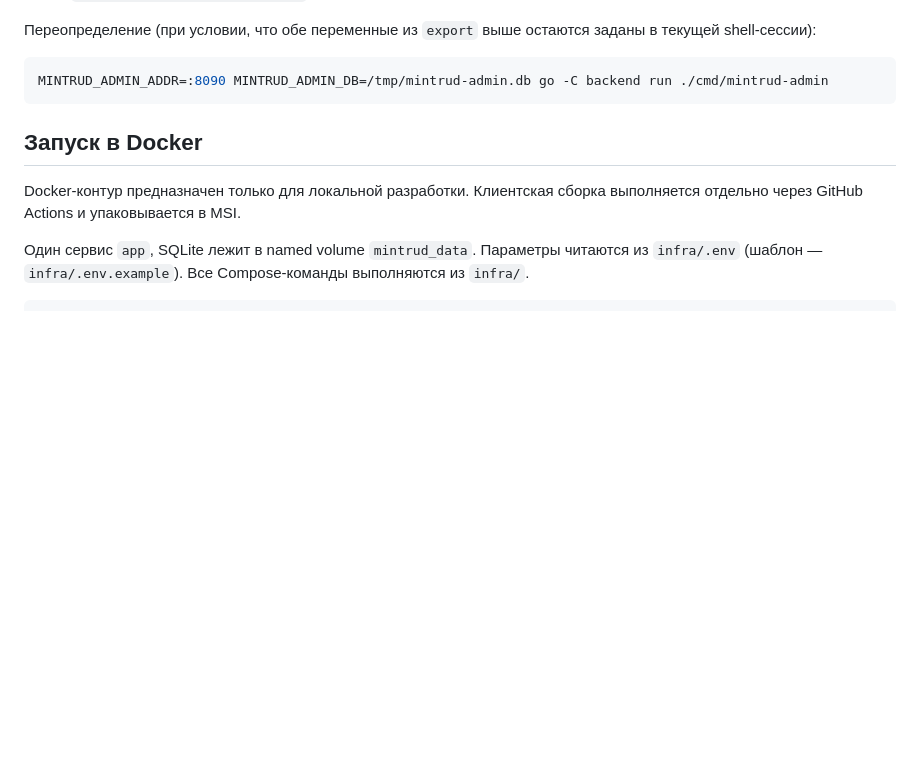
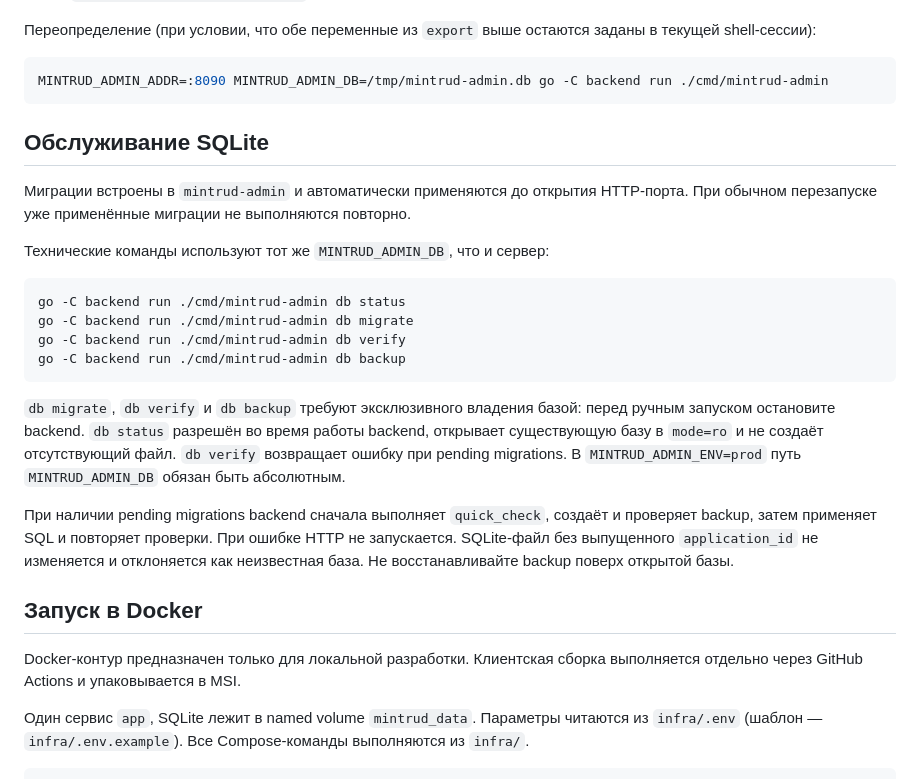
Before and after one commit to IvanSaratov/ikc_admin_panel, a Markdown page: README.md, the part around the change. Rendered like a GitHub page; blank space fills up the shorter version.

Commit message:
docs: describe SQLite migration operations

````diff
--- a/README.md
+++ b/README.md
@@ -61,6 +61,32 @@ developer-конфигурация лежит в `infra/`, потому что
 ```bash
 MINTRUD_ADMIN_ADDR=:8090 MINTRUD_ADMIN_DB=/tmp/mintrud-admin.db go -C backend run ./cmd/mintrud-admin
 ```
+
+## Обслуживание SQLite
+
+Миграции встроены в `mintrud-admin` и автоматически применяются до открытия
+HTTP-порта. При обычном перезапуске уже применённые миграции не выполняются
+повторно.
+
+Технические команды используют тот же `MINTRUD_ADMIN_DB`, что и сервер:
+
+```bash
+go -C backend run ./cmd/mintrud-admin db status
+go -C backend run ./cmd/mintrud-admin db migrate
+go -C backend run ./cmd/mintrud-admin db verify
+go -C backend run ./cmd/mintrud-admin db backup
+```
+
+`db migrate`, `db verify` и `db backup` требуют эксклюзивного владения базой:
+перед ручным запуском остановите backend. `db status` разрешён во время работы
+backend, открывает существующую базу в `mode=ro` и не создаёт отсутствующий файл.
+`db verify` возвращает ошибку при pending migrations. В
+`MINTRUD_ADMIN_ENV=prod` путь `MINTRUD_ADMIN_DB` обязан быть абсолютным.
+
+При наличии pending migrations backend сначала выполняет `quick_check`, создаёт и
+проверяет backup, затем применяет SQL и повторяет проверки. При ошибке HTTP не
+запускается. SQLite-файл без выпущенного `application_id` не изменяется и
+отклоняется как неизвестная база. Не восстанавливайте backup поверх открытой базы.
 
 ## Запуск в Docker
 
````
Also changed, not shown: docs/architecture/2026-07-14-sqlite-storage-and-migrations.md (+17 -8 lines).
